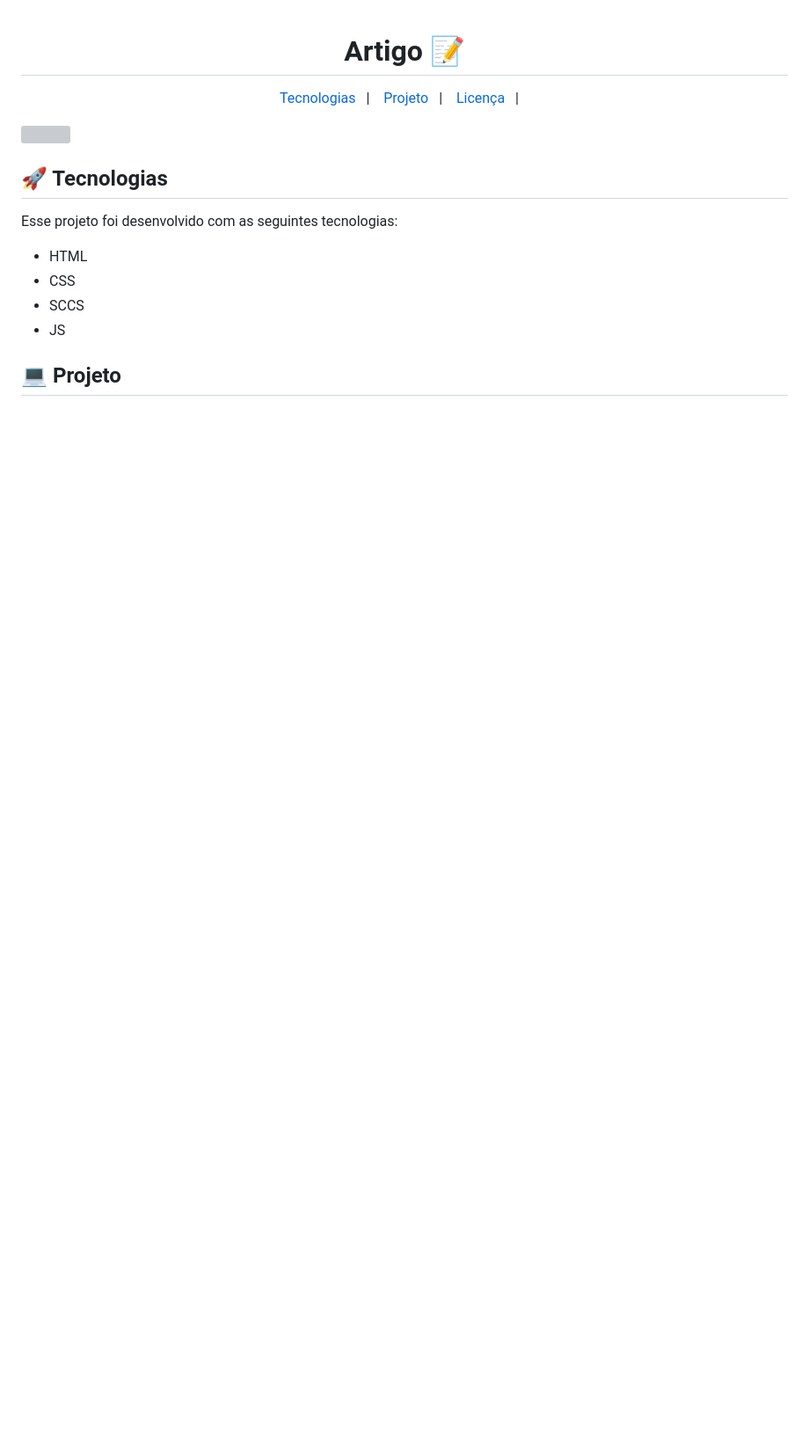
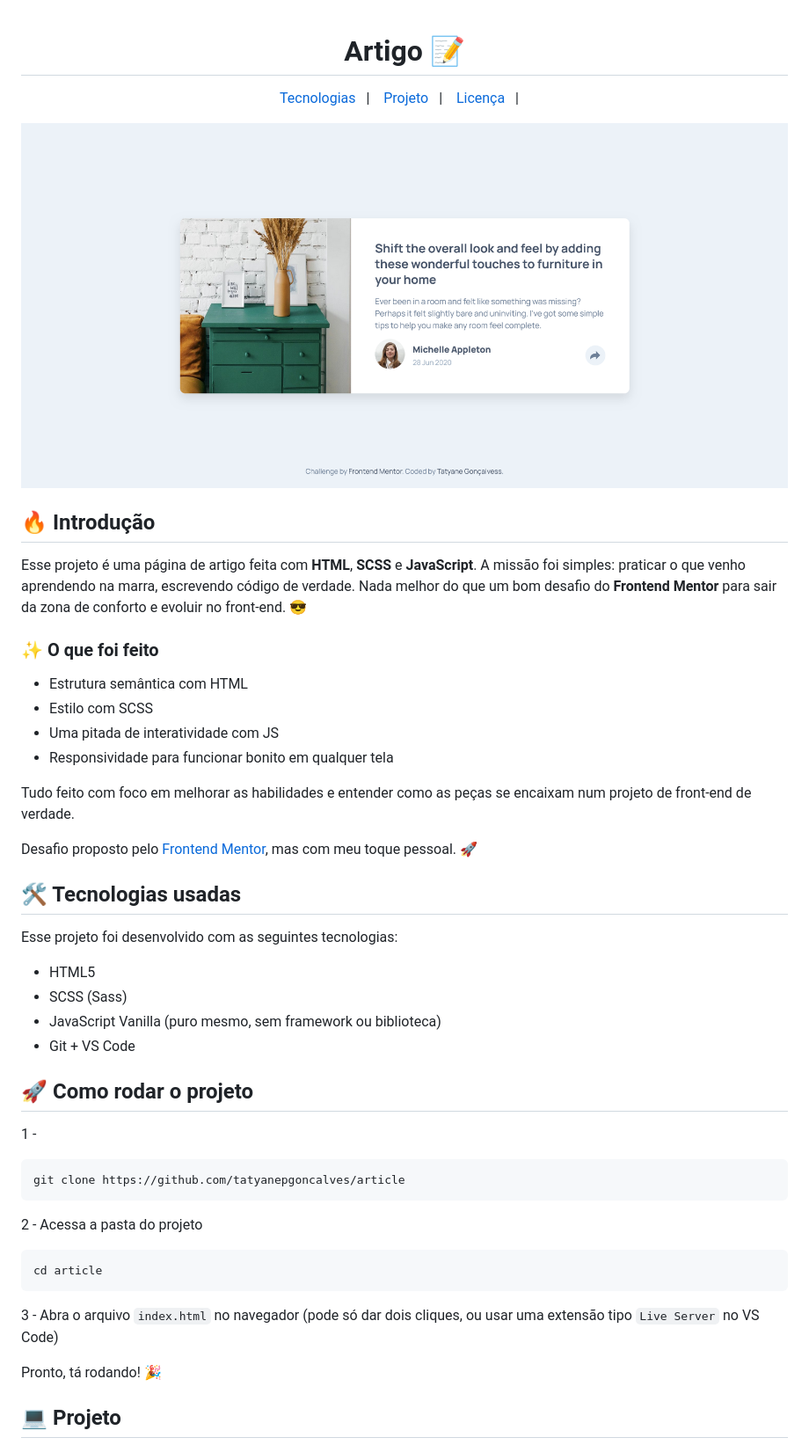
Before and after one commit to tatyanepgoncalves/article, a Markdown page: README.md, the part around the change printed below. Shown: that part at 88% size. GitHub-like rendering; pictures changed too: src/screenshots/previa-desktop.png (added); blank space fills up the shorter version; grey boxes are pictures that could not be loaded.

Commit message:
docs: atualiza documentação da página do artigo

````diff
--- a/README.md
+++ b/README.md
@@ -6,16 +6,44 @@
   <a href="#-licenca">Licença</a>&nbsp;&nbsp;&nbsp;|&nbsp;&nbsp;&nbsp;
 </p>
 
-<img align="center" src="images/previa.png">
+<img align="center" src="./src/screenshots/previa-desktop.png" alt="Prévia do projeto">
 
-## 🚀 Tecnologias
+## 🔥 Introdução
+Esse projeto é uma página de artigo feita com **HTML**, **SCSS** e **JavaScript**. A missão foi simples: praticar o que venho aprendendo na marra, escrevendo código de verdade. Nada melhor do que um bom desafio do **Frontend Mentor** para sair da zona de conforto e evoluir no front-end. 😎
+
+
+### ✨ O que foi feito
+- Estrutura semântica com HTML
+- Estilo com SCSS
+- Uma pitada de interatividade com JS
+- Responsividade para funcionar bonito em qualquer tela
+
+Tudo feito com foco em melhorar as habilidades e entender como as peças se encaixam num projeto de front-end de verdade.
+
+Desafio proposto pelo [Frontend Mentor](https://www.frontendmentor.io/home), mas com meu toque pessoal. 🚀
+
+## 🛠️ Tecnologias usadas
 Esse projeto foi desenvolvido com as seguintes tecnologias:
 
-- HTML
-- CSS
-- SCCS
-- JS
+- HTML5
+- SCSS (Sass)
+- JavaScript Vanilla (puro mesmo, sem framework ou biblioteca)
+- Git + VS Code
 
+## 🚀 Como rodar o projeto
+1 -
+```bash
+git clone https://github.com/tatyanepgoncalves/article
+```
+
+2 - Acessa a pasta do projeto
+```bash
+cd article
+```
+3 - Abra o arquivo `index.html` no navegador
+(pode só dar dois cliques, ou usar uma extensão tipo `Live Server` no VS Code)
+
+Pronto, tá rodando! 🎉
 
 
 ## 💻 Projeto
````
Also changed, not shown: other parts of README.md (+9 -1 lines), style-guide.md (deleted, +0 -34 lines), src/screenshots/previa-celular-active.png (added), src/screenshots/previa-celular.png (added), src/screenshots/previa-desktop-active.png (added), 1 other file.
